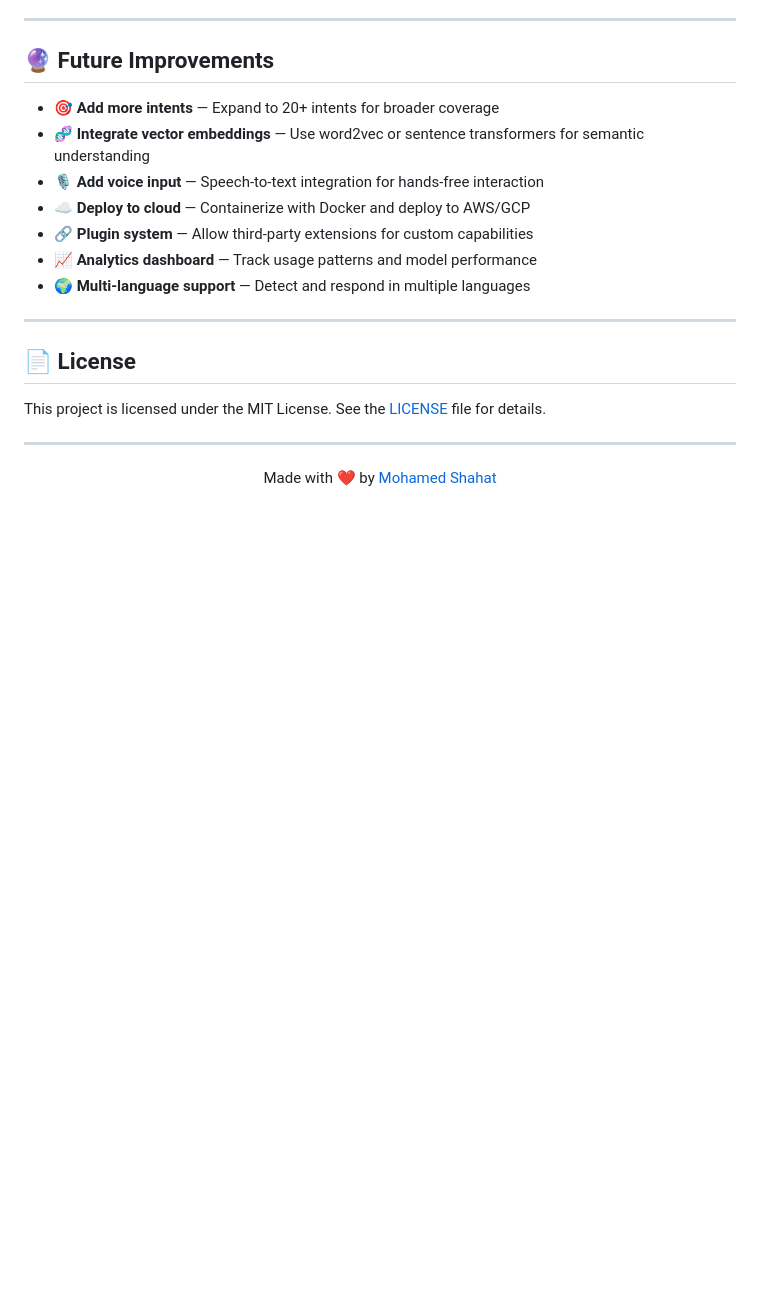
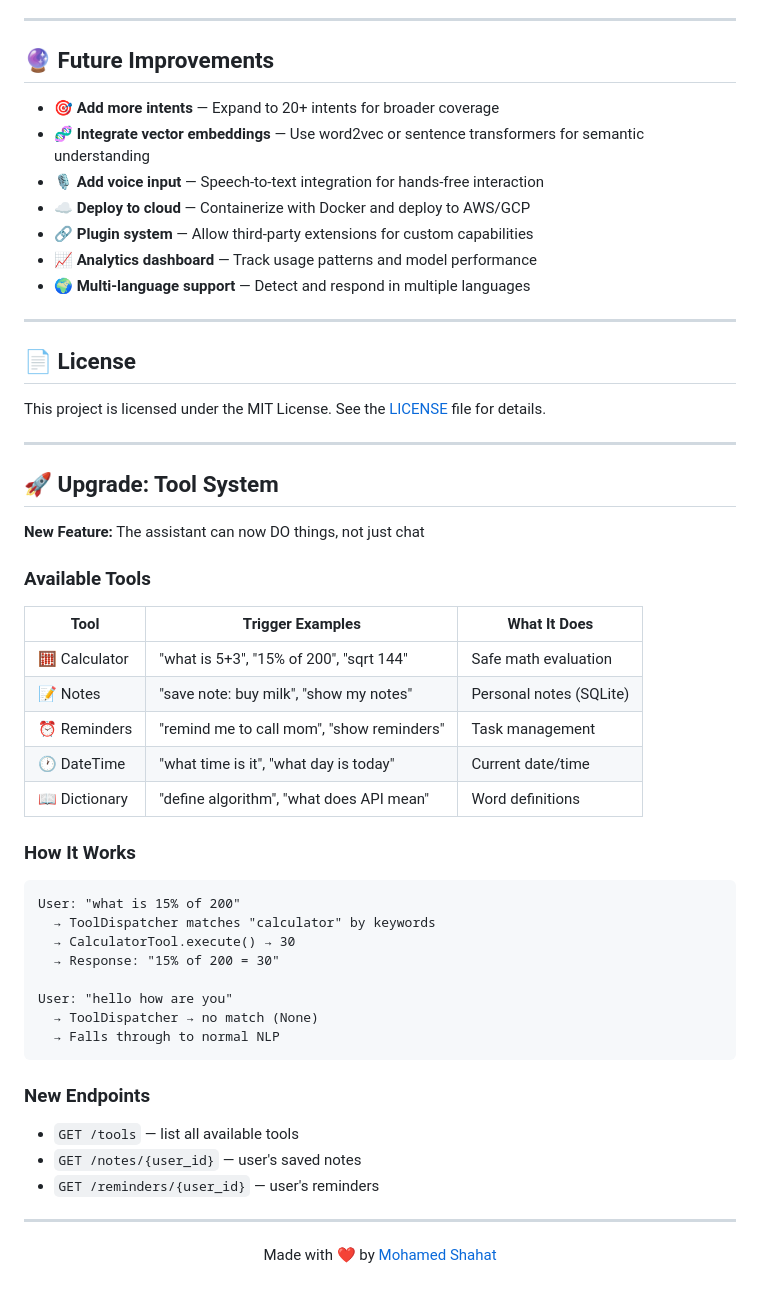
Before and after one commit to mohamedshhahat1/AI-Assistant, a Markdown page: README.md, the part around the change. Drawn GitHub-style; blank space fills up the shorter version.

Commit message:
docs: add upgrade section to README

````diff
--- a/README.md
+++ b/README.md
@@ -237,6 +237,38 @@ This project is licensed under the MIT License. See the [LICENSE](LICENSE) file
 
 ---
 
+## 🚀 Upgrade: Tool System
+
+**New Feature:** The assistant can now DO things, not just chat
+
+### Available Tools
+| Tool | Trigger Examples | What It Does |
+|------|-----------------|--------------|
+| 🧮 Calculator | "what is 5+3", "15% of 200", "sqrt 144" | Safe math evaluation |
+| 📝 Notes | "save note: buy milk", "show my notes" | Personal notes (SQLite) |
+| ⏰ Reminders | "remind me to call mom", "show reminders" | Task management |
+| 🕐 DateTime | "what time is it", "what day is today" | Current date/time |
+| 📖 Dictionary | "define algorithm", "what does API mean" | Word definitions |
+
+### How It Works
+```
+User: "what is 15% of 200"
+  → ToolDispatcher matches "calculator" by keywords
+  → CalculatorTool.execute() → 30
+  → Response: "15% of 200 = 30"
+
+User: "hello how are you"
+  → ToolDispatcher → no match (None)
+  → Falls through to normal NLP
+```
+
+### New Endpoints
+- `GET /tools` — list all available tools
+- `GET /notes/{user_id}` — user's saved notes
+- `GET /reminders/{user_id}` — user's reminders
+
+---
+
 <p align="center">
   Made with ❤️ by <a href="https://github.com/mohamedshhahat1">Mohamed Shahat</a>
 </p>
````
